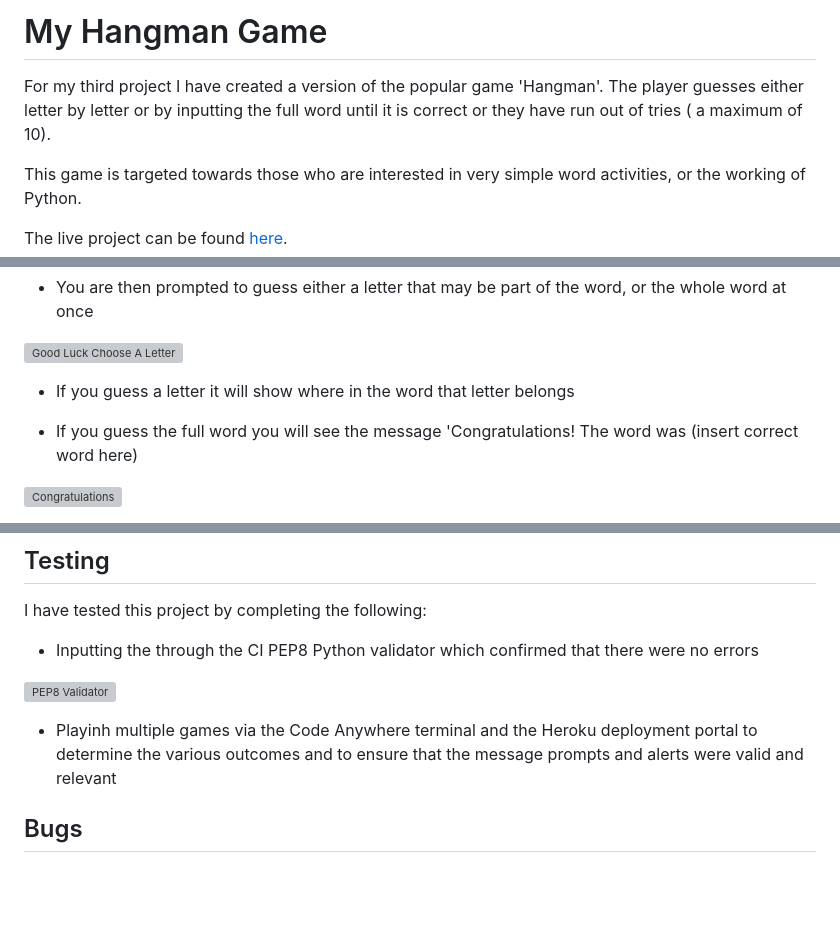
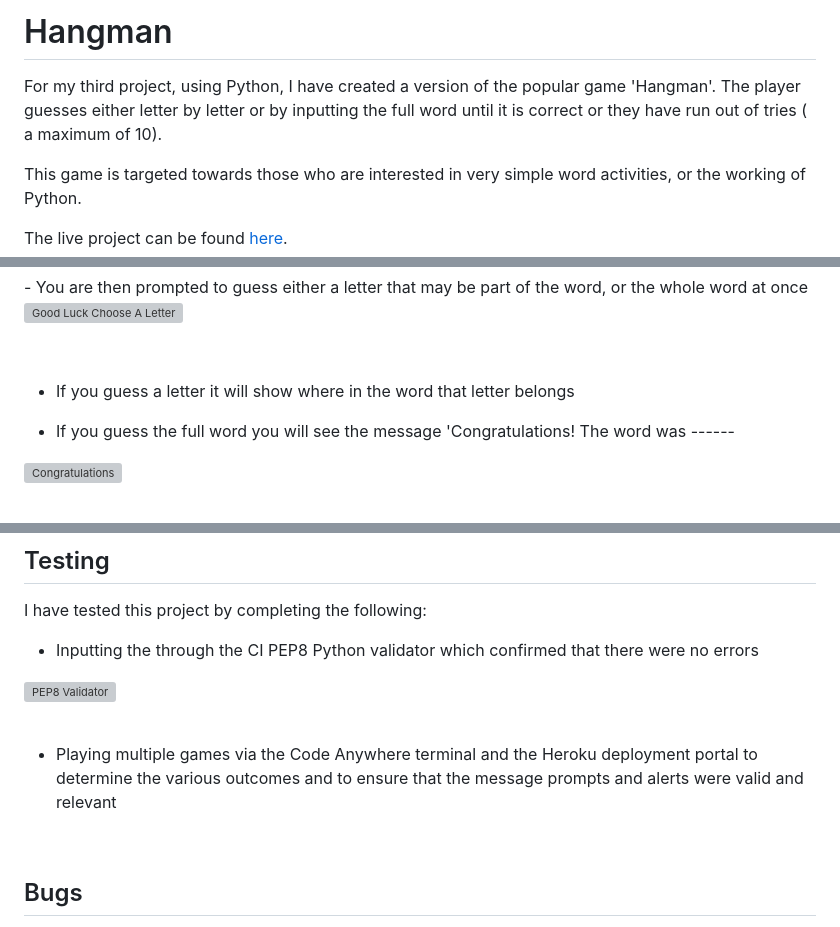
Before and after one commit to alanpaterson82/project3, a Markdown page: README.md, 3 parts joined by grey strips. GitHub-like rendering; blank space fills up the shorter version; grey boxes are pictures that could not be loaded.

```diff
--- a/README.md
+++ b/README.md
@@ -1,6 +1,6 @@
-# My Hangman Game
+# Hangman
 
-For my third project I have created a version of the popular game 'Hangman'. The player guesses either letter by letter or by inputting the full word until it is correct or they have run out of tries ( a maximum of 10).
+For my third project, using Python, I have created a version of the popular game 'Hangman'. The player guesses either letter by letter or by inputting the full word until it is correct or they have run out of tries ( a maximum of 10).
 
 This game is targeted towards those who are interested in very simple word activities, or the working of Python.
 
@@ -21,5 +25,5 @@ The live project can be found [here](https://project3--hangman-4b777c3fbb05.hero
 - If you guess a letter it will show where in the word that letter belongs
 
-- If you guess the full word you will see the message 'Congratulations! The word was (insert correct word here)
+- If you guess the full word you will see the message 'Congratulations! The word was ------
 
 ![Congratulations](documentation/congratulations.png)
@@ -52,7 +68,11 @@ I have tested this project by completing the following:
 
 ![PEP8 Validator](documentation/pep8pythonvalidator.png)
 
-- Playinh multiple games via the Code Anywhere terminal and the Heroku deployment portal to determine the various outcomes and to ensure that the message prompts and alerts were valid and relevant
+<br>
+
+- Playing multiple games via the Code Anywhere terminal and the Heroku deployment portal to determine the various outcomes and to ensure that the message prompts and alerts were valid and relevant
+
+<br>
 
 ## Bugs
 
```
Also changed, not shown: other parts of README.md (+17 -1 lines).
